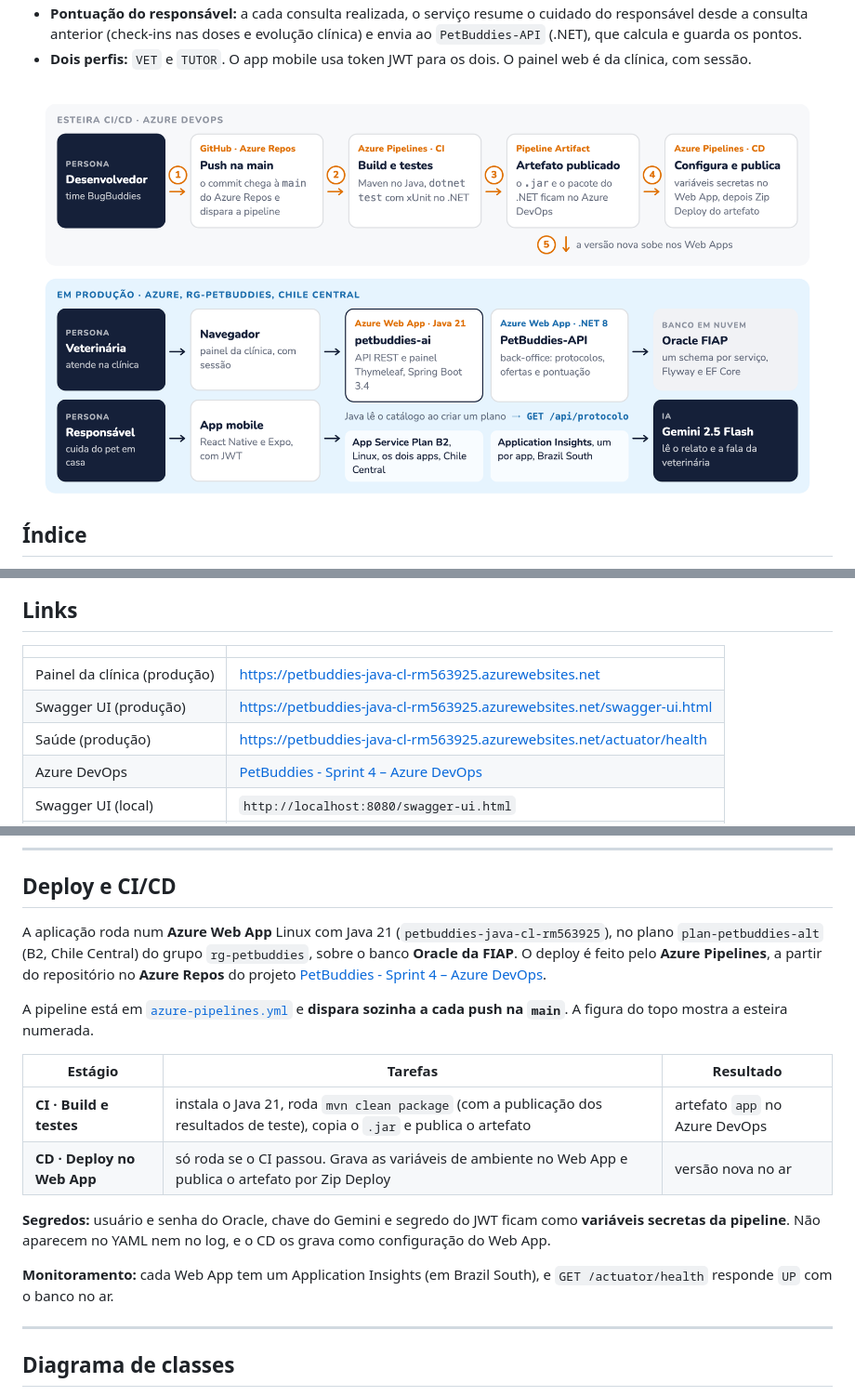
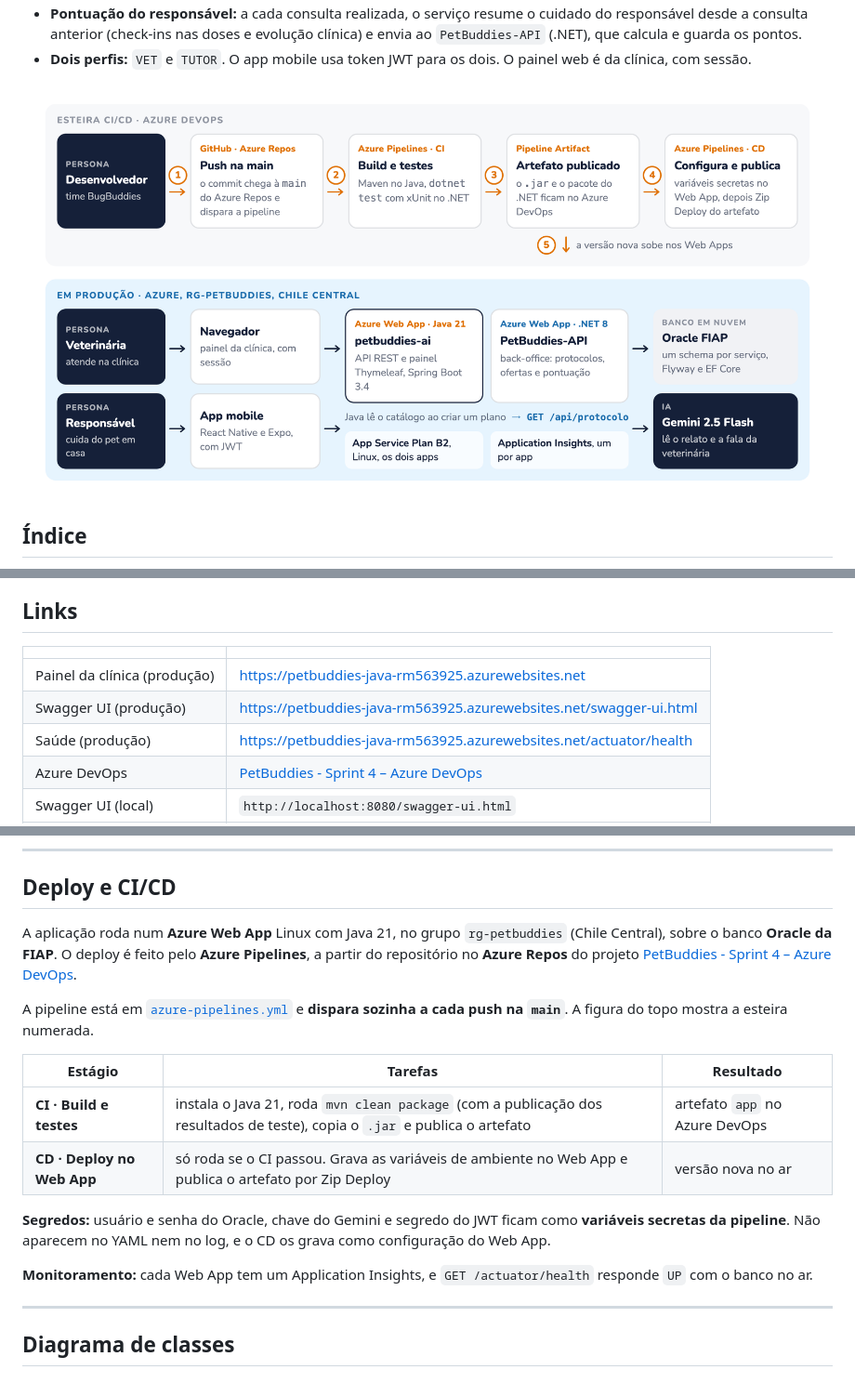
Before and after one commit to 3BugBuddies/PetBuddies-AI, a Markdown page: README.md, 3 parts joined by grey strips. Shown at 93% size. GitHub-like rendering; pictures changed too: assets/figuras/arquitetura.png.

Commit message:
docs(readme): mantém os nomes originais e troca só a região da produção para Chile Central

```diff
--- a/README.md
+++ b/README.md
@@ -37,9 +37,9 @@ A veterinária atende, prescreve e monta o plano de cuidado pelo painel da clín
 
 |                               | |
 |-------------------------------|---|
-| Painel da clínica (produção)  | https://petbuddies-java-cl-rm563925.azurewebsites.net |
-| Swagger UI (produção)         | https://petbuddies-java-cl-rm563925.azurewebsites.net/swagger-ui.html |
-| Saúde (produção)              | https://petbuddies-java-cl-rm563925.azurewebsites.net/actuator/health |
+| Painel da clínica (produção)  | https://petbuddies-java-rm563925.azurewebsites.net |
+| Swagger UI (produção)         | https://petbuddies-java-rm563925.azurewebsites.net/swagger-ui.html |
+| Saúde (produção)              | https://petbuddies-java-rm563925.azurewebsites.net/actuator/health |
 | Azure DevOps                  | [PetBuddies - Sprint 4 – Azure DevOps](https://dev.azure.com/RM565834/PetBuddies%20-%20Sprint%204%20%E2%80%93%20Azure%20DevOps) |
 | Swagger UI (local)            | `http://localhost:8080/swagger-ui.html` |
 | Postman collection            | [`docs/postman/petbuddies-ai-java.postman_collection.json`](docs/postman/petbuddies-ai-java.postman_collection.json) |
@@ -187,7 +187,7 @@ Todas em `.env.example`; `.env` está no `.gitignore`.
 
 ## Deploy e CI/CD
 
-A aplicação roda num **Azure Web App** Linux com Java 21 (`petbuddies-java-cl-rm563925`), no plano `plan-petbuddies-alt` (B2, Chile Central) do grupo `rg-petbuddies`, sobre o banco **Oracle da FIAP**. O deploy é feito pelo **Azure Pipelines**, a partir do repositório no **Azure Repos** do projeto [PetBuddies - Sprint 4 – Azure DevOps](https://dev.azure.com/RM565834/PetBuddies%20-%20Sprint%204%20%E2%80%93%20Azure%20DevOps).
+A aplicação roda num **Azure Web App** Linux com Java 21, no grupo `rg-petbuddies` (Chile Central), sobre o banco **Oracle da FIAP**. O deploy é feito pelo **Azure Pipelines**, a partir do repositório no **Azure Repos** do projeto [PetBuddies - Sprint 4 – Azure DevOps](https://dev.azure.com/RM565834/PetBuddies%20-%20Sprint%204%20%E2%80%93%20Azure%20DevOps).
 
 A pipeline está em [`azure-pipelines.yml`](azure-pipelines.yml) e **dispara sozinha a cada push na `main`**. A figura do topo mostra a esteira numerada.
 
@@ -198,7 +198,7 @@ A pipeline está em [`azure-pipelines.yml`](azure-pipelines.yml) e **dispara soz
 
 **Segredos:** usuário e senha do Oracle, chave do Gemini e segredo do JWT ficam como **variáveis secretas da pipeline**. Não aparecem no YAML nem no log, e o CD os grava como configuração do Web App.
 
-**Monitoramento:** cada Web App tem um Application Insights (em Brazil South), e `GET /actuator/health` responde `UP` com o banco no ar.
+**Monitoramento:** cada Web App tem um Application Insights, e `GET /actuator/health` responde `UP` com o banco no ar.
 
 ---
 
```
Also changed, not shown: other parts of README.md (+2 -2 lines), 1 other file.
